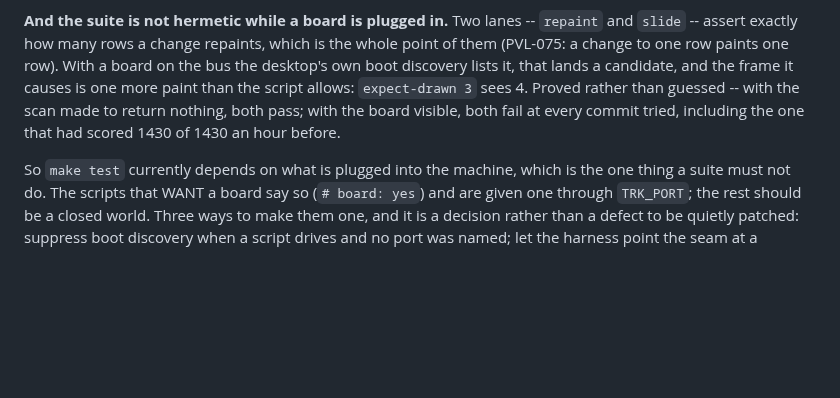
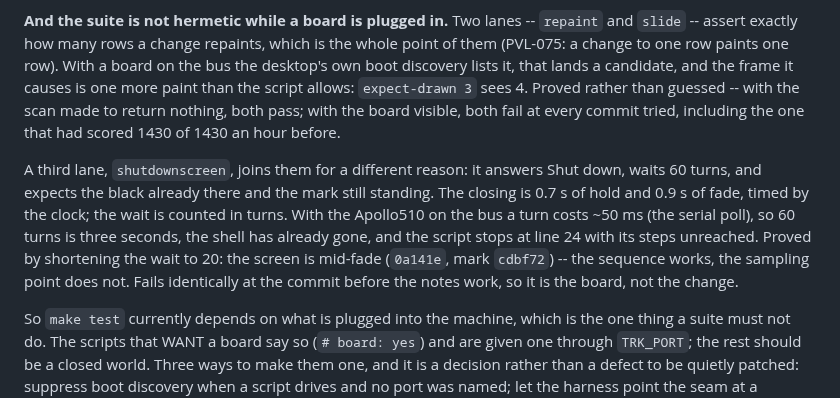
Before and after one commit to tikuos/TikuDesktop, a Markdown page: PLAN-macos.md, the part around the change. Rendered like a GitHub page; blank space fills up the shorter version.

Commit message:
Plan: shutdownscreen is a third board-attached lane
- turns cost ~50 ms with the Apollo510 polled, so its 60-turn wait
  outlasts the 1.6 s closing and the shell is gone before the checks
- proved mid-fade at wait 20; fails at the commit before the notes too

```diff
--- a/PLAN-macos.md
+++ b/PLAN-macos.md
@@ -294,6 +294,17 @@ rather than guessed -- with the scan made to return nothing, both pass;
 with the board visible, both fail at every commit tried, including the
 one that had scored 1430 of 1430 an hour before.
 
+A third lane, `shutdownscreen`, joins them for a different reason: it
+answers Shut down, waits 60 turns, and expects the black already there
+and the mark still standing.  The closing is 0.7 s of hold and 0.9 s of
+fade, timed by the clock; the wait is counted in turns.  With the
+Apollo510 on the bus a turn costs ~50 ms (the serial poll), so 60 turns
+is three seconds, the shell has already gone, and the script stops at
+line 24 with its steps unreached.  Proved by shortening the wait to 20:
+the screen is mid-fade (`0a141e`, mark `cdbf72`) -- the sequence works,
+the sampling point does not.  Fails identically at the commit before
+the notes work, so it is the board, not the change.
+
 So `make test` currently depends on what is plugged into the machine,
 which is the one thing a suite must not do.  The scripts that WANT a
 board say so (`# board: yes`) and are given one through `TRK_PORT`; the
```
